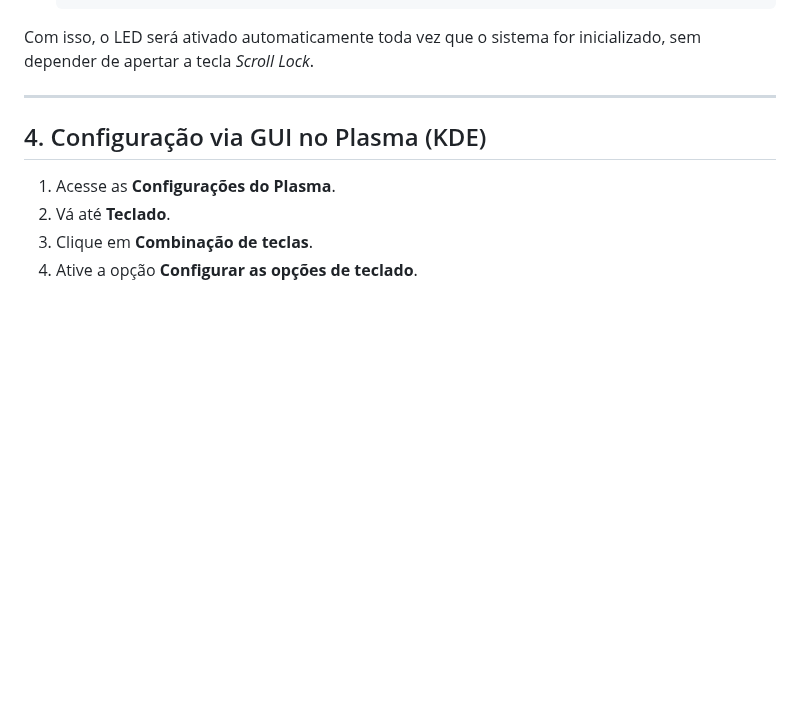
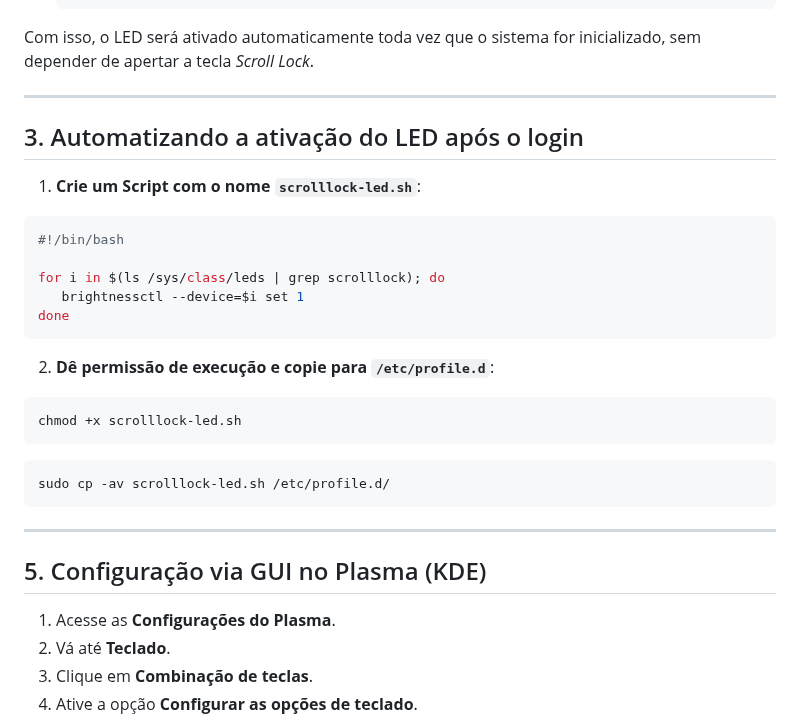
Before and after one commit to elppans/doc-linux, a Markdown page: linux_leds_argb_teclado.md, the part around the change. Drawn GitHub-style; blank space fills up the shorter version.

````diff
--- a/linux_leds_argb_teclado.md
+++ b/linux_leds_argb_teclado.md
@@ -103,8 +103,25 @@ xset led named "Scroll Lock"
 Com isso, o LED será ativado automaticamente toda vez que o sistema for inicializado, sem depender de apertar a tecla *Scroll Lock*.
 
 ---
+## 3. Automatizando a ativação do LED após o login
 
-## 4. Configuração via GUI no Plasma (KDE)
+1. **Crie um Script com o nome `scrolllock-led.sh`**:
+```bash
+#!/bin/bash
+
+for i in $(ls /sys/class/leds | grep scrolllock); do
+   brightnessctl --device=$i set 1
+done
+```
+2. **Dê permissão de execução e copie para `/etc/profile.d`**:
+```bash
+chmod +x scrolllock-led.sh
+```
+```bash
+sudo cp -av scrolllock-led.sh /etc/profile.d/
+```
+---
+## 5. Configuração via GUI no Plasma (KDE)
 
 1. Acesse as **Configurações do Plasma**.
 2. Vá até **Teclado**.
````
